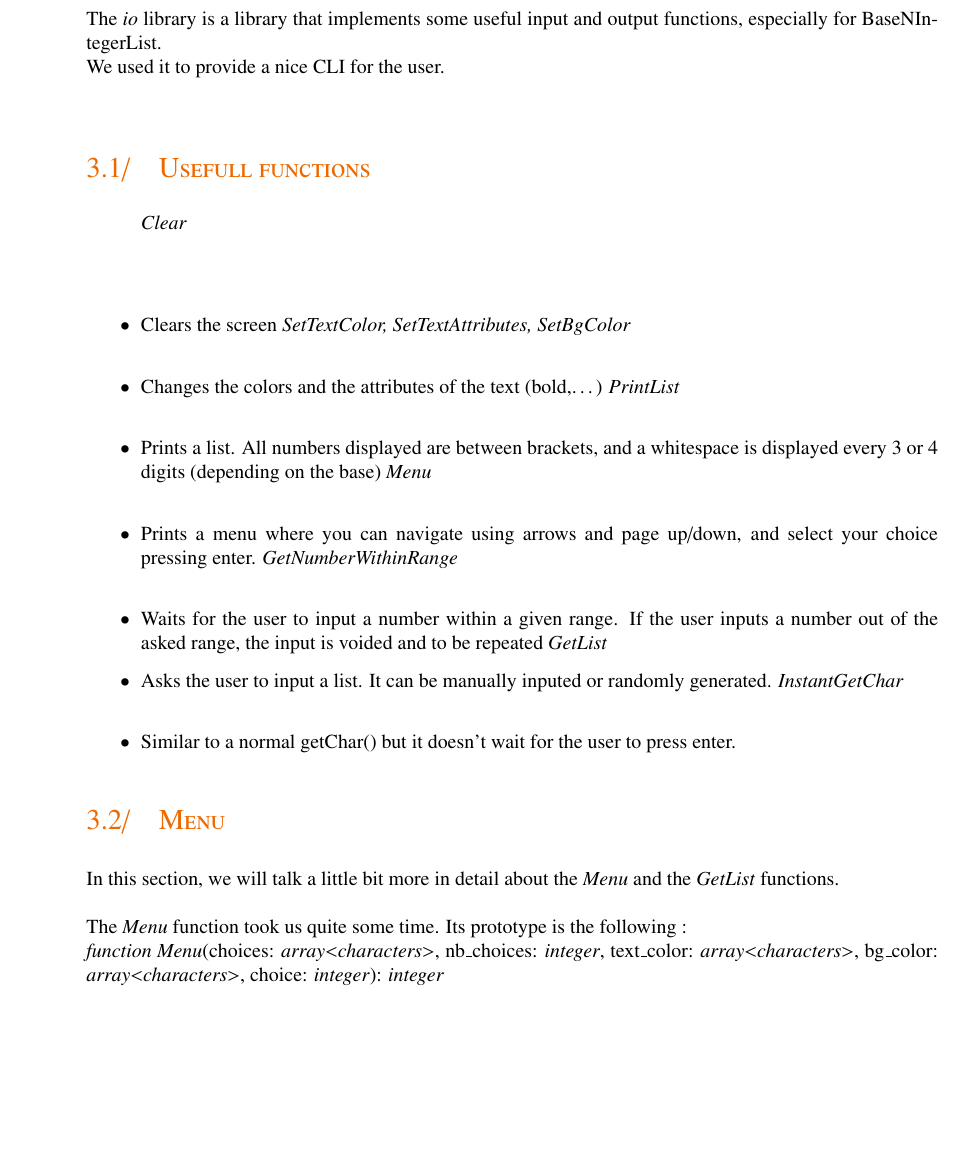
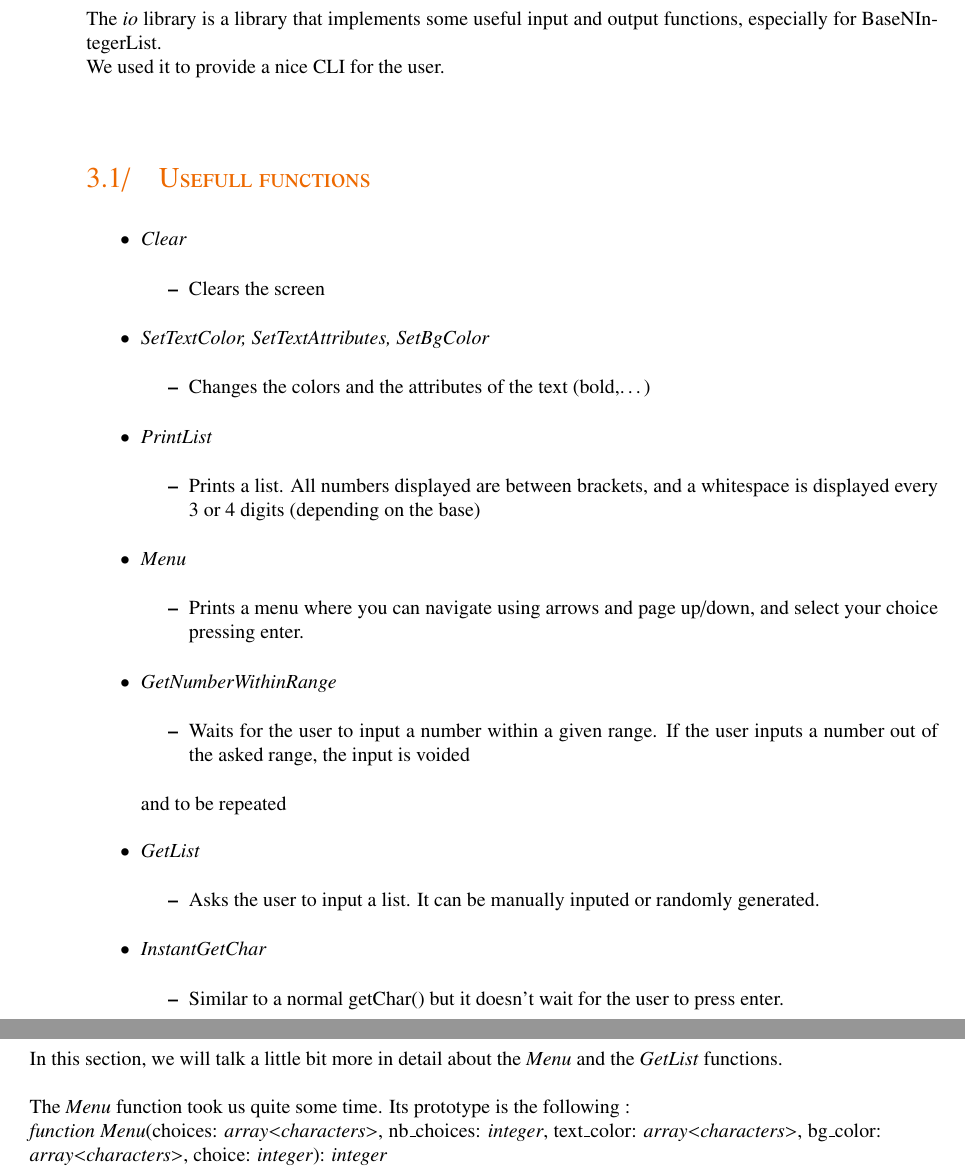
Before and after one commit to TiWinDeTea/RadixSort-LO27, a LaTeX document (report/main.tex): part of page 25 of 27 before the commit and two parts of pages 25 and 26 of 27 after it, the two joined at a grey line, cut so that both start at the same text, the shorter picture padded with empty space. Compiled offline with pdfLaTeX.

```diff
--- a/report/main.tex
+++ b/report/main.tex
@@ -248,22 +248,36 @@
 	The \textit{io} library is a library that implements some useful input and output functions, especially for BaseNIntegerList.\\
 	We used it to provide a nice CLI for the user.\\
 	\section{Usefull functions}
-	\begin{itemize}
-		\textit{Clear}\\
-		\item{} Clears the screen
-		\textit{SetTextColor, SetTextAttributes, SetBgColor}\\
-		\item{}    Changes the colors and the attributes of the text (bold,\ldots)
-		\textit{PrintList}\\
-		\item{}    Prints a list. All numbers displayed are between brackets, and a whitespace is displayed every 3 or 4 digits (depending on the base)
-		\textit{Menu}\\
-		\item{}    Prints a menu where you can navigate using arrows and page up/down, and select your choice pressing enter.
-		\textit{GetNumberWithinRange}\\
-		\item{}    Waits for the user to input a number within a given range. If the user inputs a number out of the asked range, the input is voided and to be repeated
-		\textit{GetList}
-		\item{}    Asks the user to input a list. It can be manually inputed or randomly generated.
-		\textit{InstantGetChar}\\
-		\item{}    Similar to a normal getChar() but it doesn't wait for the user to press enter.
-	\end{itemize}
+		\begin{itemize}
+			\item{}\textit{Clear}
+				\begin{itemize}
+					\item{} Clears the screen
+				\end{itemize}
+			\item{}\textit{SetTextColor, SetTextAttributes, SetBgColor}
+				\begin{itemize}
+					\item{} Changes the colors and the attributes of the text (bold,\ldots)
+				\end{itemize}
+			\item{}\textit{PrintList}
+				\begin{itemize}
+					\item{} Prints a list. All numbers displayed are between brackets, and a whitespace is displayed every 3 or 4 digits (depending on the base)
+				\end{itemize}
+			\item{}\textit{Menu}
+				\begin{itemize}
+					\item{} Prints a menu where you can navigate using arrows and page up/down, and select your choice pressing enter.
+				\end{itemize}
+			\item{}\textit{GetNumberWithinRange}
+				\begin{itemize}
+					\item{} Waits for the user to input a number within a given range. If the user inputs a number out of the asked range, the input is voided
+				\end{itemize}and to be repeated
+			\item{}\textit{GetList}
+				\begin{itemize}
+					\item{} Asks the user to input a list. It can be manually inputed or randomly generated.
+				\end{itemize}
+			\item{} \textit{InstantGetChar}
+				\begin{itemize}
+					\item{} Similar to a normal getChar() but it doesn't wait for the user to press enter.
+				\end{itemize}
+		\end{itemize}
 	\section{Menu}
 		In this section, we will talk a little bit more in detail about the \textit{Menu} and the \textit{GetList} functions.\\
 		\newline
```
